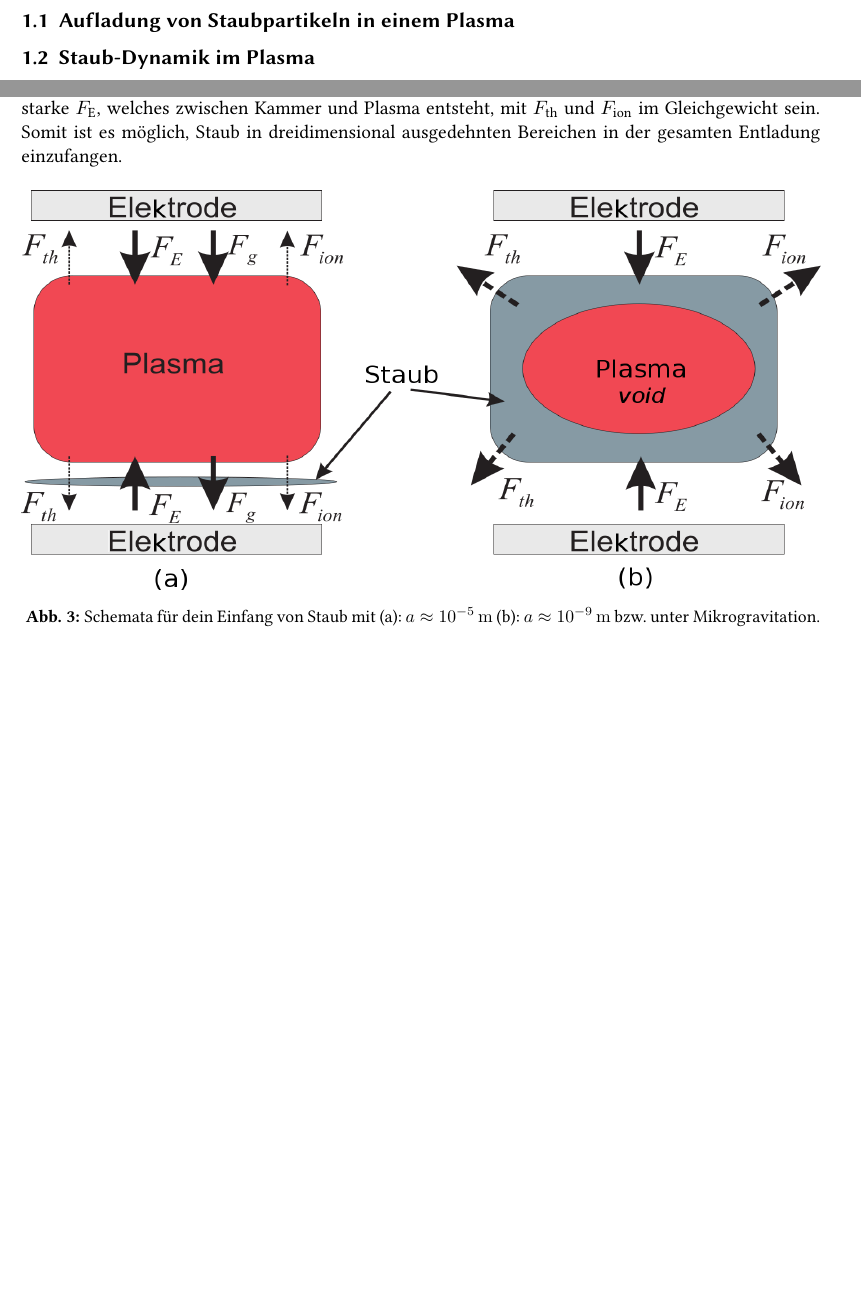
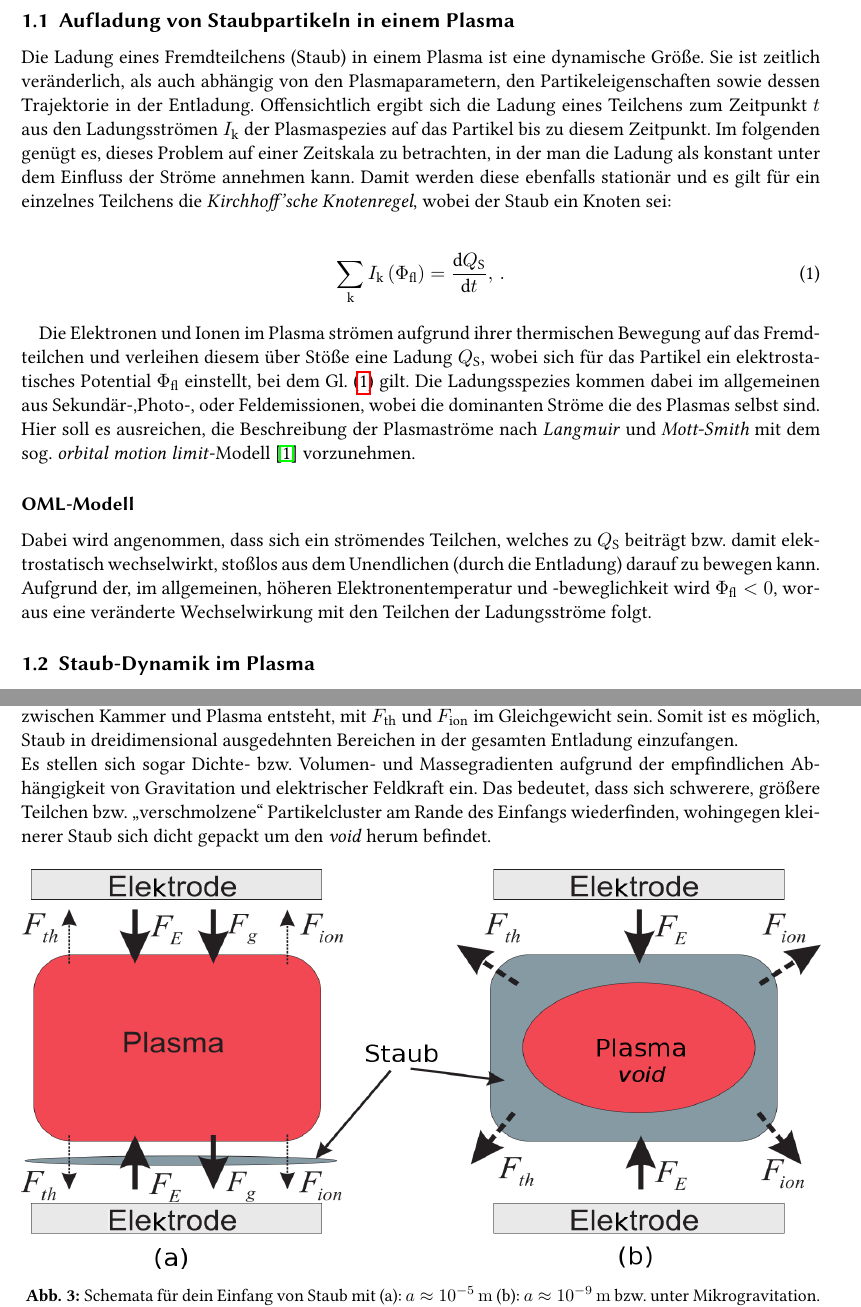
Before and after one commit to RayleighsJeans/bachelor_arbeit-philipp_hacker, a LaTeX document (tex/ba_main.tex): two parts of pages 4 and 10 of 14 before the commit and two parts of pages 4 and 10 of 15 after it, joined at a grey line, cut so that both start at the same text, the shorter picture padded with empty space. The pictures show the PDF file tex/ba_main.pdf that the author committed with the source.

Commit message:
ladung angefangen

```diff
--- a/tex/ba_main.tex
+++ b/tex/ba_main.tex
@@ -122,6 +122,18 @@
 
 		\subsection{Aufladung von Staubpartikeln in einem Plasma}\label{subsec:ströme}
 
+			Die Ladung eines Fremdteilchens (Staub) in einem Plasma ist eine dynamische Größe. Sie ist zeitlich veränderlich, als auch abhängig von den Plasmaparametern, den Partikeleigenschaften sowie dessen Trajektorie in der Entladung. Offensichtlich ergibt sich die Ladung eines Teilchens zum Zeitpunkt $t$ aus den Ladungsströmen $I\ix{k}$ der Plasmaspezies auf das Partikel bis zu diesem Zeitpunkt. Im folgenden genügt es, dieses Problem auf einer Zeitskala zu betrachten, in der man die Ladung als konstant unter dem Einfluss der Ströme annehmen kann. Damit werden diese ebenfalls stationär und es gilt für ein einzelnes Teilchens die \tilt{Kirchhoff'sche Knotenregel}, wobei der Staub ein Knoten sei:
+
+				\begin{align}
+					\sum_{\text{k}} I\ix{k}\left(\Phi\ix{fl}\right)=\frac{\diff Q\ix{S}}{\diff t} ß,\, . \label{eq:float}
+				\end{align}
+
+		Die Elektronen und Ionen im Plasma strömen aufgrund ihrer thermischen Bewegung auf das Fremdteilchen und verleihen diesem über Stöße eine Ladung $Q\ix{S}$, wobei sich für das Partikel ein elektrostatisches Potential $\Phi\ix{fl}$ einstellt, bei dem Gl. (\ref{eq:float}) gilt. Die Ladungsspezies kommen dabei im allgemeinen aus Sekundär-,Photo-, oder Feldemissionen, wobei die dominanten Ströme die des Plasmas selbst sind. Hier soll es ausreichen, die Beschreibung der Plasmaströme nach  \tilt{Langmuir} und \tilt{Mott-Smith} mit dem sog. \tilt{orbital motion limit}-Modell \cite{Langmuir26} vorzunehmen.
+
+		\subsubsection*{OML-Modell}
+
+		Dabei wird angenommen, dass sich ein strömendes Teilchen, welches zu $Q\ix{S}$ beiträgt bzw. damit elektrostatisch wechselwirkt, stoßlos aus dem Unendlichen (durch die Entladung) darauf zu bewegen kann. Aufgrund der, im allgemeinen, höheren Elektronentemperatur und -beweglichkeit wird $\Phi\ix{fl}<0$, woraus eine veränderte Wechselwirkung mit den Teilchen der Ladungsströme folgt.
+
 		\subsection{Staub-Dynamik im Plasma}\label{subsec:dynamik}
 
 				In einem Plasma wirken viele, u.U. nicht-triviale Kräfte auf den eingefangenen Staub. Im Folgenden werden die wichtigsten Einflüsse auf die Dynamik komplexer Plasmen vorgestellt und beschrieben.\\
@@ -270,7 +282,7 @@
 
 				In \ref{img:kräfterichtungen} sind schematisch die Kräfte aus \ref{img:kräfte} mit ihren Orientierungen dargestellt worden. \\
 				Abbildungsteil (a) zeigt dabei den Einfang von $\unit{\mu m}$-großen Teilchen in einer kleinen, lokalisierten Randschicht. Diese ordnen sich dabei in ausgedehnten Schichten mit hexagonaler Struktur (\tilt{fcc} bzw. \tilt{bcc}, siehe \ref{subsec:coulombkristall}) an. Die Kräfte der Thermophorese und des "`Ionenwindes"' ($F\ix{ion}$) zeigen dabei aus dem Plasma heraus in Richtung der Kammer bzw. der Elektroden. Hierbei sind die Ionen bestrebt, aufgrund der ambipolaren Diffusion in der Randschicht auf die Kammerwand, den Ladungsunterschied (etwa innerhalb einer \tilt{Debye}-Länge) zwischen dem Plasma und dem Gehäuse auszugleichen. Das liegt u.a. an den unterschiedlichen Beweglichkeiten der Ladungsträger und deren Strömung auf die Kammer. Weiterhin gilt ähnliches für die thermophoretische Kraft: das aufgeheizte Plasma erzeugt einen Impulsübertrag in Richtung der kühleren Kammer, woraus eine Kraft vom Plasma weg folgt. Der Staub wird somit in einem Teil der Entladung eingefangen, in dem diese Kräfte eine untergeordnete Rolle spielen. Die relevante elektrische Feldkraft ist besonders in der Nähe der Elektroden groß und kann damit dort Gravitationskraft bzw. $F\ix{th}$ und $F\ix{ion}$ kompensieren. Sie zeigt zudem in Richtung des Plasmas, da dieses in der Randschicht nicht mehr als neutral betrachtet werden kann.\\
-				Im zweiten Teil (b) von \ref{img:kräfterichtungen} ist ein Plasma mit Staubteilchen im $\unit{nm}$-Bereich unter Schwerelosigkeit gezeigt. Dabei entsteht der sog. \tilt{void}, welcher ein Fremdteilchen-freier Bereich in Mitten der Entladung ist und aufgrund der relativen Orientierungen von Thermophorese und Ionenwind-Kraft zur elektrostatischen Wechselwirkung Kammer -- Plasma. Diese zeigen gerade wiederum aus der 'Mitte' des Plasma in Richtung der Kammer und der Elektroden, wobei von diesen aus die elektrische Feldkraft zum \tilt{void} zeigt. Da in diesem Fall $F\ix{G}$ sehr klein ist (wegen $\propto a^3$), muss für den Einfang des Staubes das starke $F\ix{E}$, welches zwischen Kammer und Plasma entsteht, mit $F\ix{th}$ und $F\ix{ion}$ im Gleichgewicht sein. Somit ist es m\"oglich, Staub in dreidimensional ausgedehnten Bereichen in der gesamten Entladung einzufangen.
+				Im zweiten Teil (b) von \ref{img:kräfterichtungen} ist ein Plasma mit Staubteilchen im $\unit{nm}$-Bereich unter Schwerelosigkeit gezeigt. Dabei entsteht der sog. \tilt{void}, welcher ein Fremdteilchen-freier Bereich in Mitten der Entladung ist und aufgrund der relativen Orientierungen der Kräfte zustande kommt. Thermophorese und Ionenwind-Kraft zeigen (selbe ARgumentation wie zu Teil (a)) aus der 'Mitte' des Plasma in Richtung der Kammer und der Elektroden, wobei von diesen aus die elektrische Feldkraft zum \tilt{void} zeigt. Da in diesem Fall $F\ix{G}$ sehr klein ist (wegen $\propto a^3$), muss für den Einfang des Staubes das starke $F\ix{E}$, welches zwischen Kammer und Plasma entsteht, mit $F\ix{th}$ und $F\ix{ion}$ im Gleichgewicht sein. Somit ist es m\"oglich, Staub in dreidimensional ausgedehnten Bereichen in der gesamten Entladung einzufangen.\\ Es stellen sich sogar Dichte- bzw. Volumen- und Massegradienten aufgrund der empfindlichen Abhängigkeit von Gravitation und elektrischer Feldkraft ein. Das bedeutet, dass sich schwerere, größere Teilchen bzw. "`verschmolzene"' Partikelcluster am Rande des Einfangs wiederfinden, wohingegen kleinerer Staub sich dicht gepackt um den \tilt{void} herum befindet.
 
 					\begin{figure}[H]
 						\centering
```
Also changed, not shown: tex/ba_main.pdf, tex/ba_main.tex (6 more changed lines), 1 other file.
